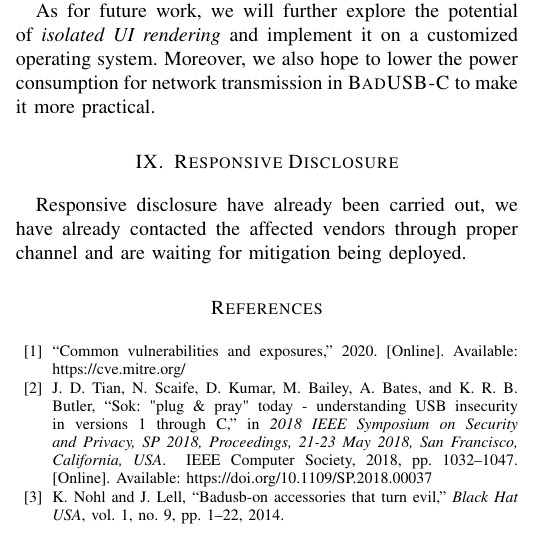
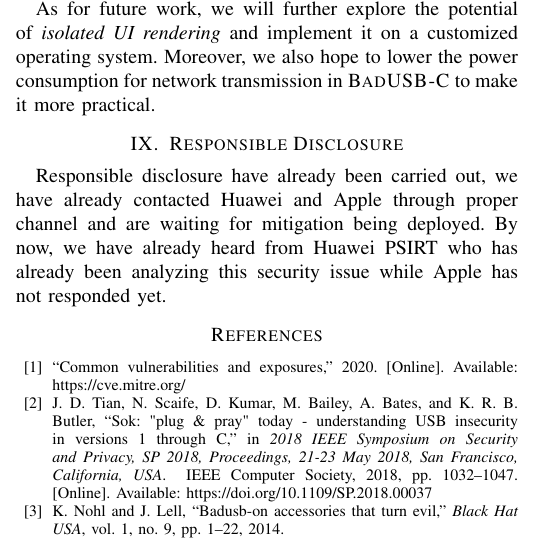
Before and after one commit to jwnhy/WOOT-BadUSB-C, a LaTeX paper (WOOT/BadUSBC.tex, which reads WOOT/Files/conclusion.tex): part of one column of page 10 of 12, cut so that both start at the same text. Compiled offline with pdfLaTeX; a missing font is replaced by an installed copy or a similar font; a LaTeX package or settings file that is missing is left out.

Commit message:
responsible disclosure fixed

```diff
--- a/WOOT/Files/conclusion.tex
+++ b/WOOT/Files/conclusion.tex
@@ -21,6 +21,6 @@ rendering} and implement it on a customized operating system. Moreover, we also
 hope to lower the power consumption for network transmission in \tool to make
 it more practical.
 
-\section{Responsive Disclosure}
+\section{Responsible Disclosure}
 
-Responsive disclosure have already been carried out, we have already contacted the affected vendors through proper channel and are waiting for mitigation being deployed.
+Responsible disclosure have already been carried out, we have already contacted Huawei and Apple through proper channel and are waiting for mitigation being deployed. By now, we have already heard from Huawei PSIRT who has already been analyzing this security issue while Apple has not responded yet.
```
